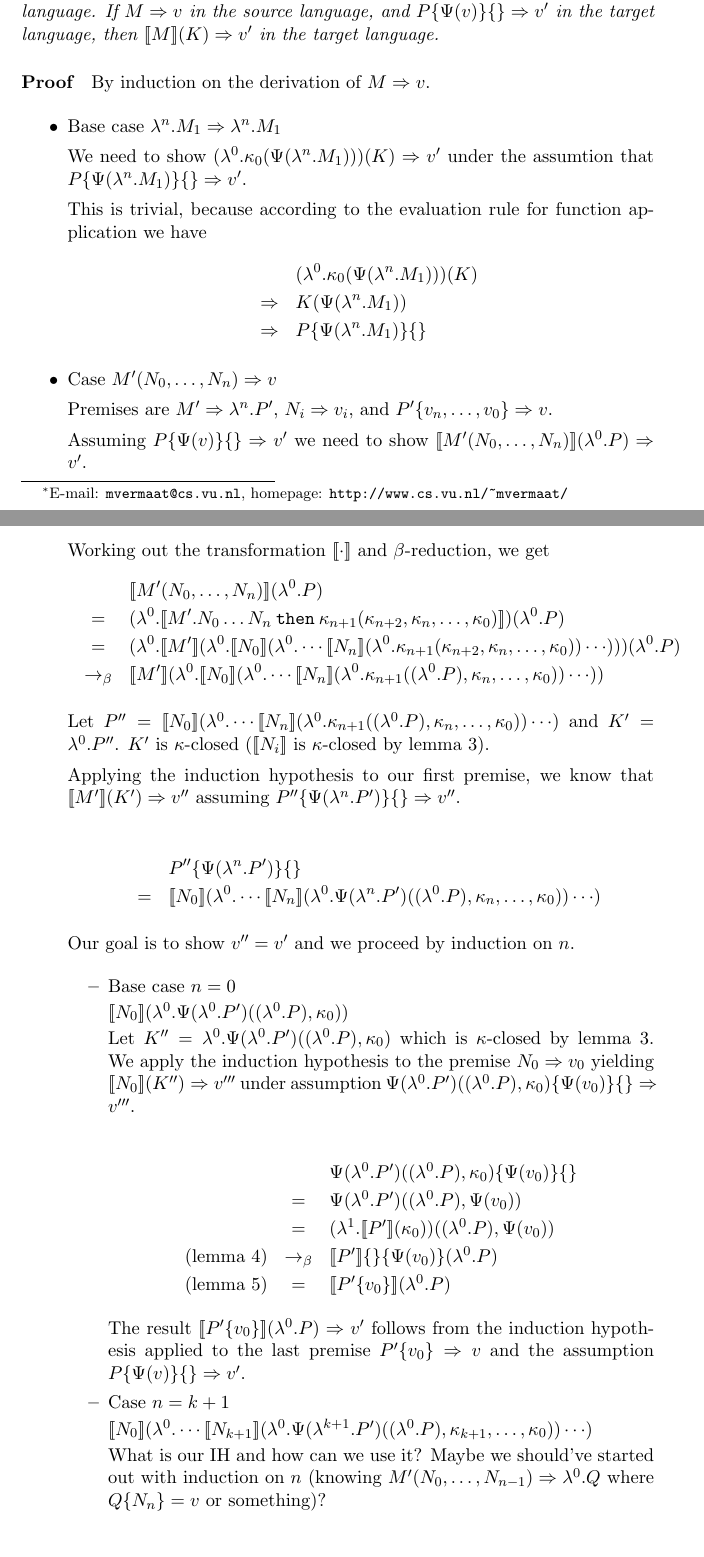
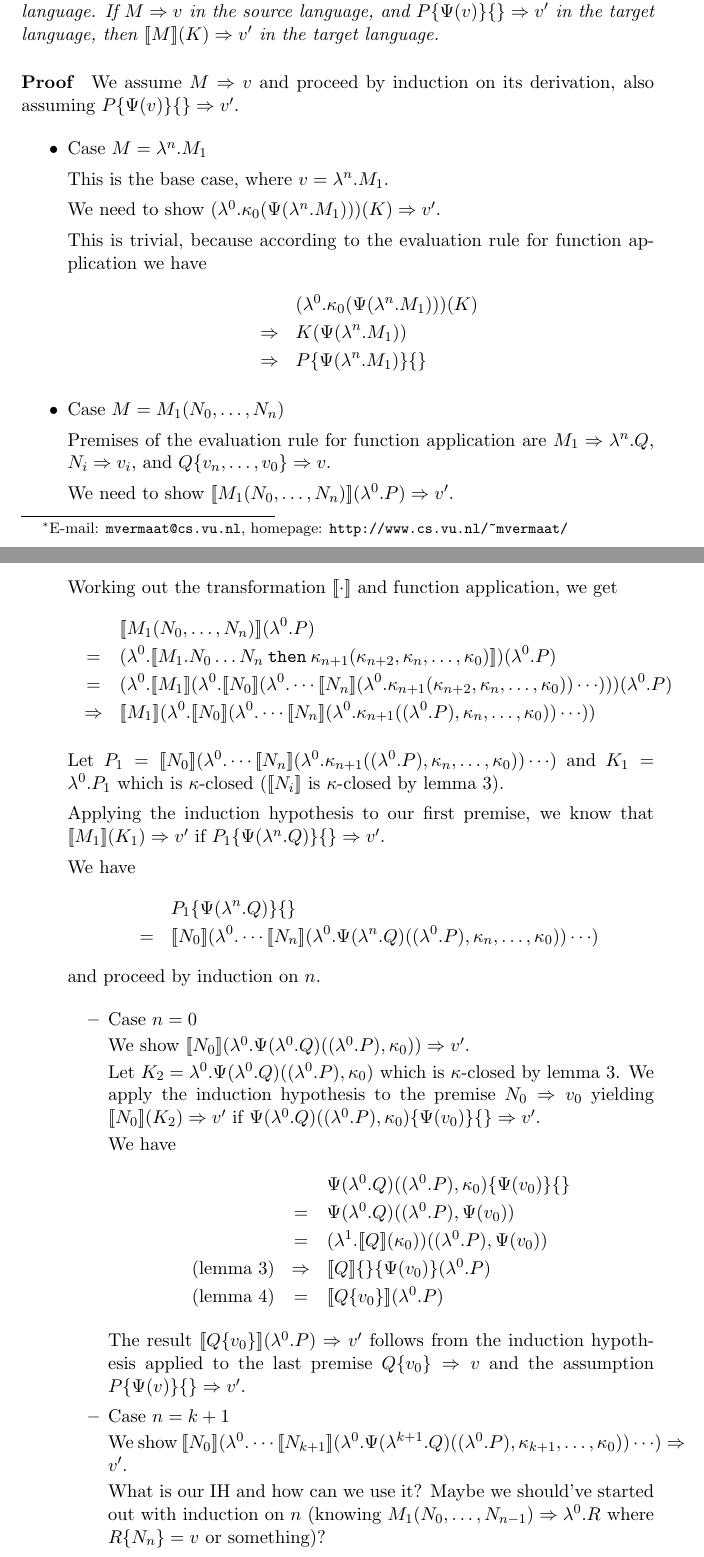
Before and after one commit to martijnvermaat/documents, a LaTeX paper (vu/bachelor-project/bachelor-project.tex): two parts of pages 1 and 2 of 4, joined at a grey line, cut so that both start at the same text. Compiled offline with pdfLaTeX.

Commit message:
Name changes, cosmetic changes, fixes to proof.

```diff
--- a/vu/bachelor-project/bachelor-project.tex
+++ b/vu/bachelor-project/bachelor-project.tex
@@ -41,7 +41,8 @@
 
 \paragraph{Proof}
 
-By induction on the derivation of $M \Rightarrow v$.
+We assume $M \Rightarrow v$ and proceed by induction on its derivation, also
+assuming $P\{\Psi(v)\}\{\} \Rightarrow v'$.
 
 % TODO: check all reductions and add relevant properties (k-closedness
 % of certain terms)
@@ -50,11 +51,12 @@ By induction on the derivation of $M \Rightarrow v$.
 % TODO: do lifting of x variables
 
 \begin{itemize}
-\item{Base case $\lambda^{n}.M_{1} \Rightarrow \lambda^{n}.M_{1}$}
+\item{Case $M = \lambda^{n}.M_{1}$}
+
+  This is the base case, where $v = \lambda^{n}.M_{1}$.
 
   We need to show $(\lambda^{0}.\kappa_{0}(\Psi(\lambda^{n}.M_{1}))) (K)
-  \Rightarrow v'$ under the assumtion that $P\{\Psi(\lambda^{n}.M_{1})\}\{\} \Rightarrow
-  v'$.
+  \Rightarrow v'$.
 
   This is trivial, because according to the evaluation rule for
   function application we have
@@ -64,60 +66,61 @@ By induction on the derivation of $M \Rightarrow v$.
    & \Rightarrow & P\{\Psi(\lambda^{n}.M_{1})\}\{\}
   \end{eqnarray*}
 
-\item{Case $M'(N_{0}, \ldots, N_{n}) \Rightarrow v$}
+\item{Case $M = M_{1}(N_{0}, \ldots, N_{n})$}
 
-Premises are $M' \Rightarrow \lambda^{n}.P'$, $N_{i} \Rightarrow
-v_{i}$, and $P'\{v_{n}, \ldots, v_{0}\} \Rightarrow v$.
+Premises of the evaluation rule for function application are
+$M_{1} \Rightarrow \lambda^{n}.Q$, $N_{i} \Rightarrow v_{i}$,
+and $Q\{v_{n}, \ldots, v_{0}\} \Rightarrow v$.
 
-Assuming $P\{\Psi(v)\}\{\} \Rightarrow v'$ we need to show
-$[\![M'(N_{0}, \ldots, N_{n})]\!](\lambda^{0}.P) \Rightarrow v'$.
+We need to show $[\![M_{1}(N_{0}, \ldots, N_{n})]\!](\lambda^{0}.P) \Rightarrow v'$.
 
-Working out the transformation $[\![\cdot]\!]$ and $\beta$-reduction,
+Working out the transformation $[\![\cdot]\!]$ and function application,
 we get
 \begin{eqnarray*}
-&   & [\![M'(N_{0}, \ldots, N_{n})]\!] (\lambda^{0}.P) \\
-& = & (\lambda^{0}.[\![M'.N_{0} \ldots N_{n} \: \texttt{then} \: \kappa_{n+1}(\kappa_{n+2}, \kappa_{n}, \ldots, \kappa_{0})]\!]) (\lambda^{0}.P) \\
-& = & (\lambda^{0}.[\![M']\!](\lambda^{0}.[\![N_{0}]\!](\lambda^{0}. \cdots [\![N_{n}]\!](\lambda^{0}.\kappa_{n+1}(\kappa_{n+2}, \kappa_{n}, \ldots, \kappa_{0})) \cdots ))) (\lambda^{0}.P) \\
-& \rightarrow_{\beta} & [\![M']\!](\lambda^{0}.[\![N_{0}]\!](\lambda^{0}. \cdots [\![N_{n}]\!](\lambda^{0}.\kappa_{n+1}((\lambda^{0}.P), \kappa_{n}, \ldots, \kappa_{0})) \cdots ))
+&   & [\![M_{1}(N_{0}, \ldots, N_{n})]\!] (\lambda^{0}.P) \\
+& = & (\lambda^{0}.[\![M_{1}.N_{0} \ldots N_{n} \: \texttt{then} \: \kappa_{n+1}(\kappa_{n+2}, \kappa_{n}, \ldots, \kappa_{0})]\!]) (\lambda^{0}.P) \\
+& = & (\lambda^{0}.[\![M_{1}]\!](\lambda^{0}.[\![N_{0}]\!](\lambda^{0}. \cdots [\![N_{n}]\!](\lambda^{0}.\kappa_{n+1}(\kappa_{n+2}, \kappa_{n}, \ldots, \kappa_{0})) \cdots ))) (\lambda^{0}.P) \\
+& \Rightarrow & [\![M_{1}]\!](\lambda^{0}.[\![N_{0}]\!](\lambda^{0}. \cdots [\![N_{n}]\!](\lambda^{0}.\kappa_{n+1}((\lambda^{0}.P), \kappa_{n}, \ldots, \kappa_{0})) \cdots ))
 \end{eqnarray*}
 
-Let $P'' = [\![N_{0}]\!](\lambda^{0}. \cdots [\![N_{n}]\!](\lambda^{0}.\kappa_{n+1}((\lambda^{0}.P), \kappa_{n}, \ldots, \kappa_{0})) \cdots )$ and $K' = \lambda^{0}.P''$. $K'$ is $\kappa$-closed ($[\![N_{i}]\!]$ is $\kappa$-closed by lemma 3).
+Let $P_{1} = [\![N_{0}]\!](\lambda^{0}. \cdots [\![N_{n}]\!](\lambda^{0}.\kappa_{n+1}((\lambda^{0}.P), \kappa_{n}, \ldots, \kappa_{0})) \cdots )$ and $K_{1} = \lambda^{0}.P_{1}$ which is $\kappa$-closed ($[\![N_{i}]\!]$ is $\kappa$-closed by lemma 3).
 
-Applying the induction hypothesis to our first premise, we know that $[\![M']\!](K') \Rightarrow v''$ assuming $P''\{\Psi(\lambda^{n}.P')\}\{\} \Rightarrow v''$.
+Applying the induction hypothesis to our first premise, we know that $[\![M_{1}]\!](K_{1}) \Rightarrow v'$ if $P_{1}\{\Psi(\lambda^{n}.Q)\}\{\} \Rightarrow v'$.
 
+We have
 \begin{eqnarray*}
-&   & P''\{\Psi(\lambda^{n}.P')\}\{\} \\
-& = & [\![N_{0}]\!](\lambda^{0}. \cdots [\![N_{n}]\!](\lambda^{0}.\Psi(\lambda^{n}.P')((\lambda^{0}.P), \kappa_{n}, \ldots, \kappa_{0})) \cdots )
+&   & P_{1}\{\Psi(\lambda^{n}.Q)\}\{\} \\
+& = & [\![N_{0}]\!](\lambda^{0}. \cdots [\![N_{n}]\!](\lambda^{0}.\Psi(\lambda^{n}.Q)((\lambda^{0}.P), \kappa_{n}, \ldots, \kappa_{0})) \cdots )
+\end{eqnarray*}
+and proceed by induction on $n$.
+
+\begin{itemize}
+\item{Case $n = 0$}
+
+We show $[\![N_{0}]\!](\lambda^{0}.\Psi(\lambda^{0}.Q)((\lambda^{0}.P), \kappa_{0})) \Rightarrow v'$.
+
+Let $K_{2} = \lambda^{0}.\Psi(\lambda^{0}.Q)((\lambda^{0}.P), \kappa_{0})$ which is $\kappa$-closed by lemma 3. We apply the induction hypothesis to the premise $N_{0} \Rightarrow v_{0}$ yielding $[\![N_{0}]\!](K_{2}) \Rightarrow v'$ if $\Psi(\lambda^{0}.Q)((\lambda^{0}.P), \kappa_{0})\{\Psi(v_{0})\}\{\} \Rightarrow v'$.
+
+We have
+\begin{eqnarray*}
+ &   & \Psi(\lambda^{0}.Q)((\lambda^{0}.P), \kappa_{0})\{\Psi(v_{0})\}\{\} \\
+ & = & \Psi(\lambda^{0}.Q)((\lambda^{0}.P), \Psi(v_{0})) \\
+ & = & (\lambda^{1}.[\![Q]\!](\kappa_{0}))((\lambda^{0}.P), \Psi(v_{0})) \\
+\mbox{(lemma 3)} & \Rightarrow & [\![Q]\!]\{\}\{\Psi(v_{0})\} (\lambda^{0}.P) \\
+\mbox{(lemma 4)} & = & [\![Q\{v_{0}\}]\!] (\lambda^{0}.P)
 \end{eqnarray*}
 
-Our goal is to show $v'' = v'$ and we proceed by induction on $n$.
-
-\begin{itemize}
-\item{Base case $n = 0$}
-
-$[\![N_{0}]\!](\lambda^{0}.\Psi(\lambda^{0}.P')((\lambda^{0}.P), \kappa_{0}))$
-
-Let $K'' = \lambda^{0}.\Psi(\lambda^{0}.P')((\lambda^{0}.P), \kappa_{0})$ which is $\kappa$-closed by lemma 3. We apply the induction hypothesis to the premise $N_{0} \Rightarrow v_{0}$ yielding $[\![N_{0}]\!](K'') \Rightarrow v'''$ under assumption $\Psi(\lambda^{0}.P')((\lambda^{0}.P), \kappa_{0})\{\Psi(v_{0})\}\{\} \Rightarrow v'''$.
-
-\begin{eqnarray*}
- &   & \Psi(\lambda^{0}.P')((\lambda^{0}.P), \kappa_{0})\{\Psi(v_{0})\}\{\} \\
- & = & \Psi(\lambda^{0}.P')((\lambda^{0}.P), \Psi(v_{0})) \\
- & = & (\lambda^{1}.[\![P']\!](\kappa_{0}))((\lambda^{0}.P), \Psi(v_{0})) \\
-\mbox{(lemma 4)} & \rightarrow_{\beta} & [\![P']\!]\{\}\{\Psi(v_{0})\} (\lambda^{0}.P) \\
-\mbox{(lemma 5)} & = & [\![P'\{v_{0}\}]\!] (\lambda^{0}.P)
-\end{eqnarray*}
-
-The result $[\![P'\{v_{0}\}]\!] (\lambda^{0}.P) \Rightarrow v'$
+The result $[\![Q\{v_{0}\}]\!] (\lambda^{0}.P) \Rightarrow v'$
 follows from the induction hypothesis applied to the last premise
-$P'\{v_{0}\} \Rightarrow v$ and the assumption $P\{\Psi(v)\}\{\}
+$Q\{v_{0}\} \Rightarrow v$ and the assumption $P\{\Psi(v)\}\{\}
 \Rightarrow v'$.
 
 
 \item{Case $n = k + 1$}
 
-$[\![N_{0}]\!](\lambda^{0}. \cdots [\![N_{k+1}]\!](\lambda^{0}.\Psi(\lambda^{k+1}.P')((\lambda^{0}.P), \kappa_{k+1}, \ldots, \kappa_{0})) \cdots )$
+We show $[\![N_{0}]\!](\lambda^{0}. \cdots [\![N_{k+1}]\!](\lambda^{0}.\Psi(\lambda^{k+1}.Q)((\lambda^{0}.P), \kappa_{k+1}, \ldots, \kappa_{0})) \cdots ) \Rightarrow v'$.
 
-What is our IH and how can we use it? Maybe we should've started out with induction on $n$ (knowing $M'(N_{0}, \ldots, N_{n-1}) \Rightarrow \lambda^{0}.Q$ where $Q\{N_{n}\} = v$ or something)?
+What is our IH and how can we use it? Maybe we should've started out with induction on $n$ (knowing $M_{1}(N_{0}, \ldots, N_{n-1}) \Rightarrow \lambda^{0}.R$ where $R\{N_{n}\} = v$ or something)?
 
 
 \end{itemize}
```
Also changed, not shown: vu/bachelor-project/bachelor-project.tex (7 more changed lines).
